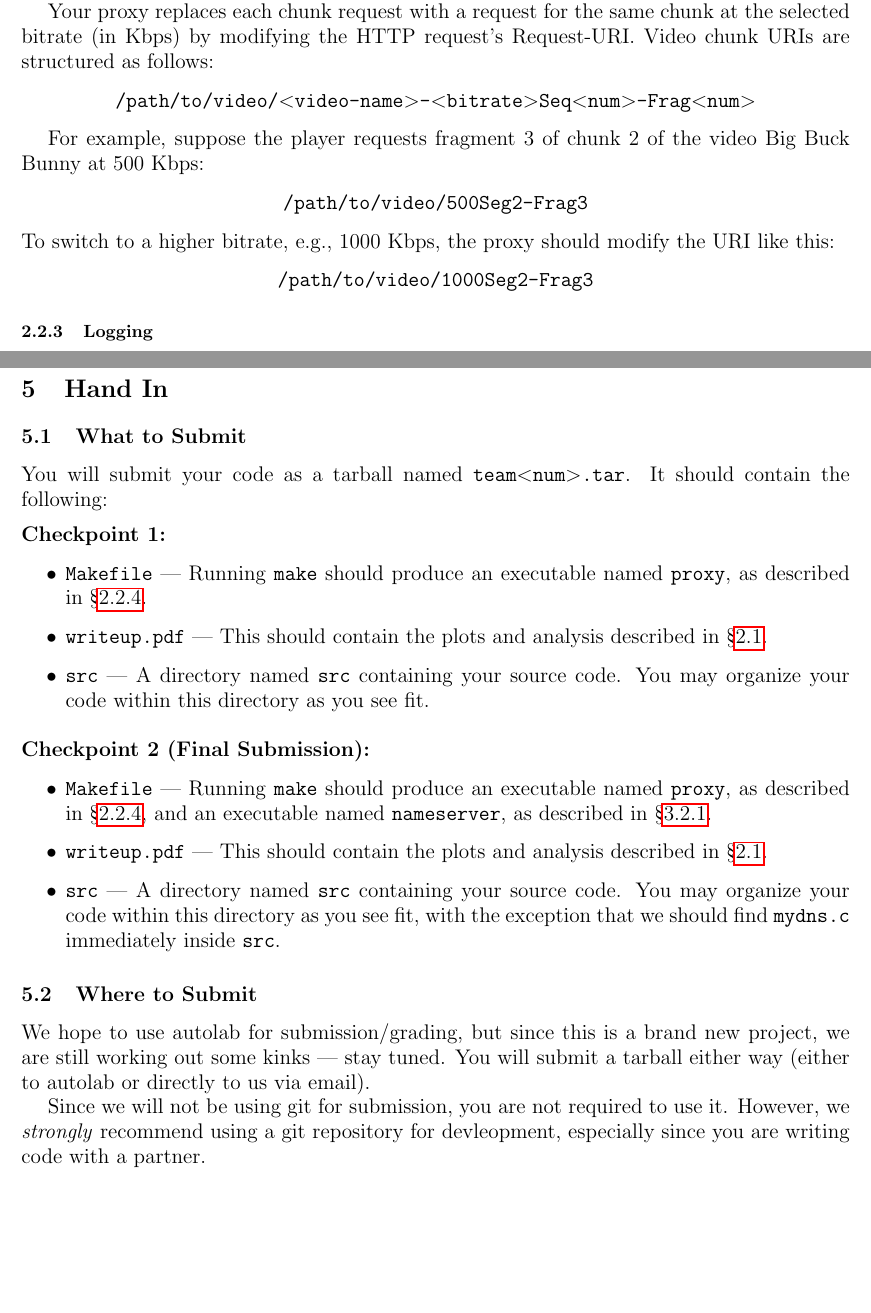
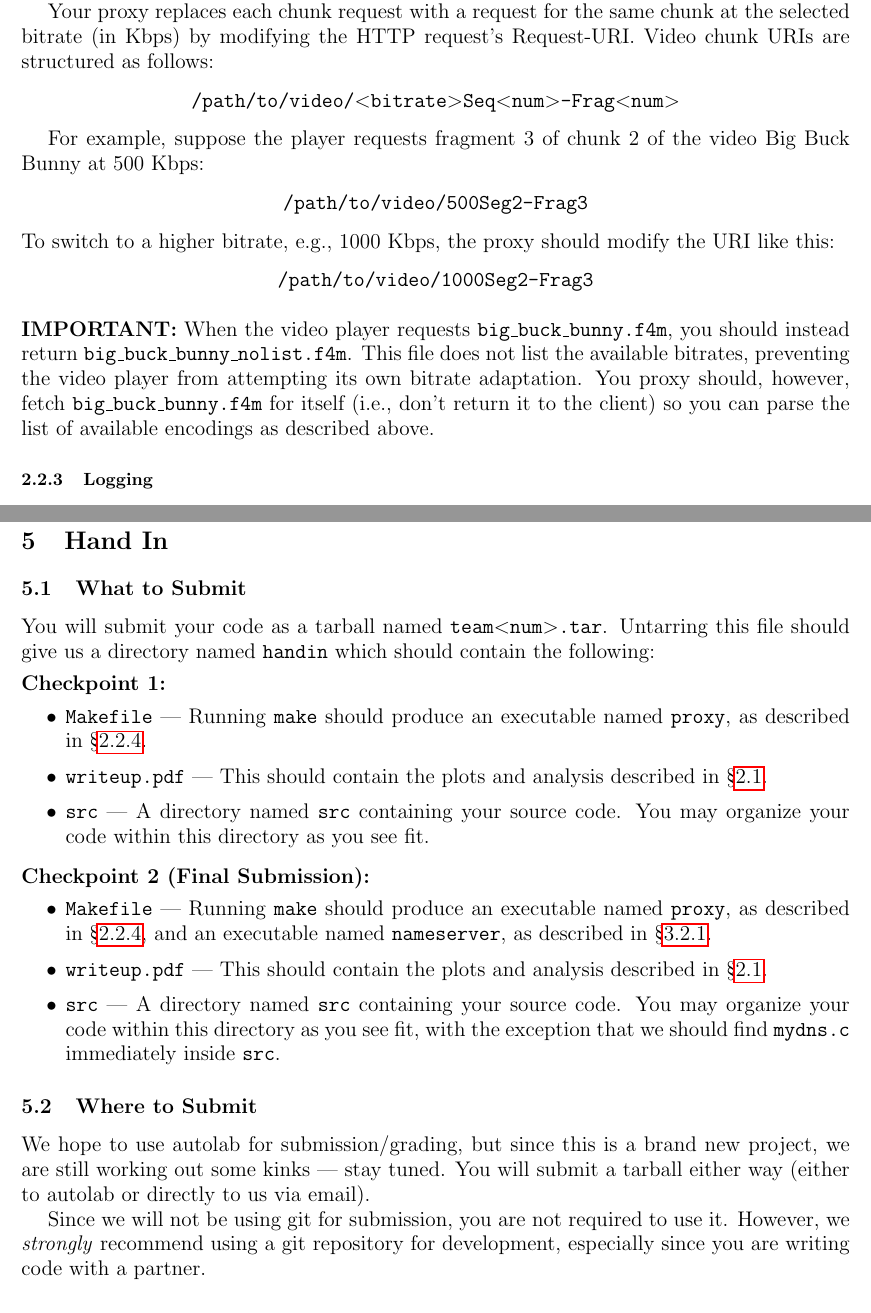
Before and after one commit to mukerjee/bitrate-project, a LaTeX document (handout/pj3_description.tex): two parts of pages 5 and 12 of 13, joined at a grey line, cut so that both start at the same text, the shorter picture padded with empty space. Compiled offline with pdfLaTeX.

Commit message:
Handout updates: handin instructions

```diff
--- a/handout/pj3_description.tex
+++ b/handout/pj3_description.tex
@@ -231,7 +231,7 @@ Your proxy replaces each chunk request with a request for the same chunk at the
 selected bitrate (in Kbps) by modifying the HTTP request's Request-URI. Video
 chunk URIs are structured as follows:
 \begin{center}
-	\texttt{/path/to/video/$<$video-name$>$-$<$bitrate$>$Seq$<$num$>$-Frag$<$num$>$}
+	\texttt{/path/to/video/$<$bitrate$>$Seq$<$num$>$-Frag$<$num$>$}
 \end{center}
 
 For example, suppose the player requests fragment 3 of chunk 2 of the video Big
@@ -244,6 +244,14 @@ like this:
 \begin{center}
 	\texttt{/path/to/video/1000Seg2-Frag3}
 \end{center}
+
+\medskip \noindent \textbf{IMPORTANT:} When the video player requests
+\texttt{big\_buck\_bunny.f4m}, you should instead return
+\texttt{big\_buck\_bunny\_nolist.f4m}. This file does not list the available
+bitrates, preventing the video player from attempting its own bitrate
+adaptation. You proxy should, however, fetch \texttt{big\_buck\_bunny.f4m} for
+itself (i.e., don't return it to the client) so you can parse the list of
+available encodings as described above.
 
 
 \subsubsection{Logging}
@@ -603,7 +611,8 @@ we have put sample video chunks here for you.
 
 \subsection{What to Submit}
 
-You will submit your code as a tarball named \texttt{team$<$num$>$.tar}. It
+You will submit your code as a tarball named \texttt{team$<$num$>$.tar}.
+Untarring this file should give us a directory named \texttt{handin} which
 should contain the following:
 
 \medskip \noindent \textbf{Checkpoint 1:}
@@ -644,7 +653,7 @@ project, we are still working out some kinks --- stay tuned. You will submit a
 tarball either way (either to autolab or directly to us via email).
 
 Since we will not be using git for submission, you are not required to use it.
-However, we \emph{strongly} recommend using a git repository for devleopment,
+However, we \emph{strongly} recommend using a git repository for development,
 especially since you are writing code with a partner.
 
 
```
Also changed, not shown: handout/pj3_description.tex (8 more changed lines).
